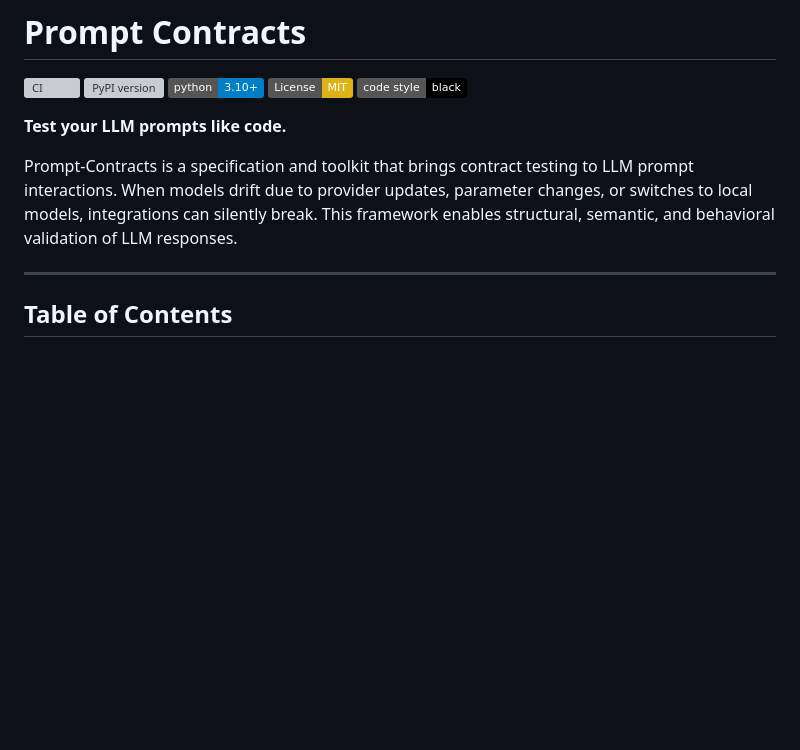
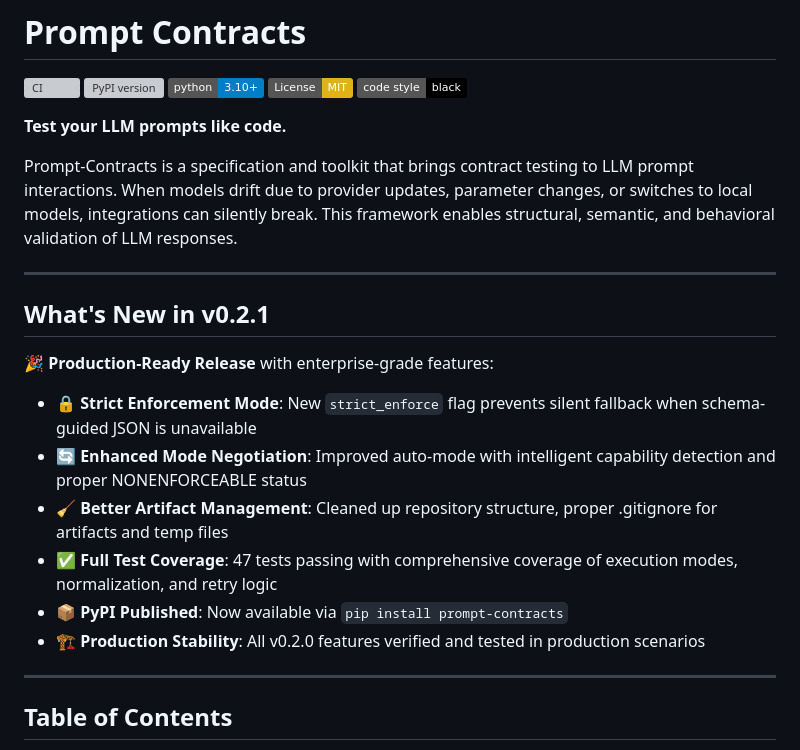
Before and after one commit to philippmelikidis/prompt-contracts, a Markdown page: README.md, the part around the change. Rendered like a GitHub page; badges without logos; blank space fills up the shorter version; grey boxes are pictures that could not be loaded.

```diff
--- a/README.md
+++ b/README.md
@@ -9,6 +9,19 @@
 **Test your LLM prompts like code.**
 
 Prompt-Contracts is a specification and toolkit that brings contract testing to LLM prompt interactions. When models drift due to provider updates, parameter changes, or switches to local models, integrations can silently break. This framework enables structural, semantic, and behavioral validation of LLM responses.
+
+---
+
+## What's New in v0.2.1
+
+🎉 **Production-Ready Release** with enterprise-grade features:
+
+- **🔒 Strict Enforcement Mode**: New `strict_enforce` flag prevents silent fallback when schema-guided JSON is unavailable
+- **🔄 Enhanced Mode Negotiation**: Improved auto-mode with intelligent capability detection and proper NONENFORCEABLE status
+- **🧹 Better Artifact Management**: Cleaned up repository structure, proper .gitignore for artifacts and temp files
+- **✅ Full Test Coverage**: 47 tests passing with comprehensive coverage of execution modes, normalization, and retry logic
+- **📦 PyPI Published**: Now available via `pip install prompt-contracts`
+- **🏗️ Production Stability**: All v0.2.0 features verified and tested in production scenarios
 
 ---
 
```
